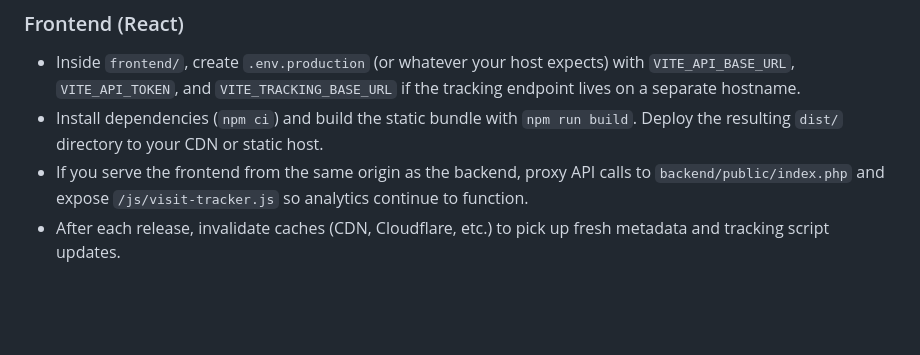
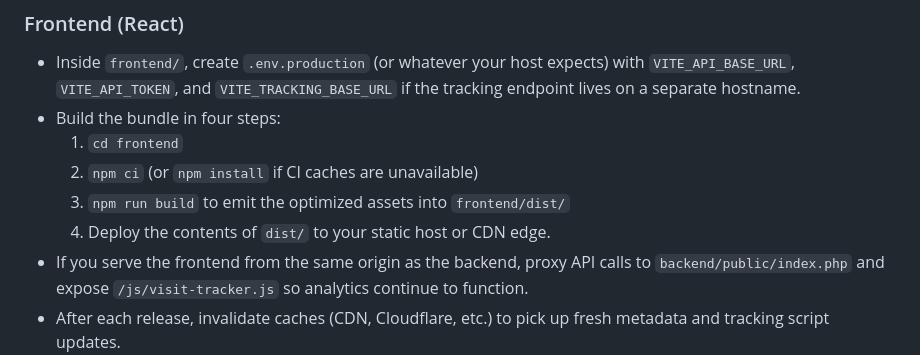
Before and after one commit to nads2259/spaceeditorial, a Markdown page: README.md, the part around the change. Rendered like a GitHub page; blank space fills up the shorter version.

Commit message:
docs: document frontend build steps

```diff
--- a/README.md
+++ b/README.md
@@ -124,7 +124,11 @@ After updating credentials you can refresh content via Artisan:
 ### Frontend (React)
 
 - Inside `frontend/`, create `.env.production` (or whatever your host expects) with `VITE_API_BASE_URL`, `VITE_API_TOKEN`, and `VITE_TRACKING_BASE_URL` if the tracking endpoint lives on a separate hostname.
-- Install dependencies (`npm ci`) and build the static bundle with `npm run build`. Deploy the resulting `dist/` directory to your CDN or static host.
+- Build the bundle in four steps:
+  1. `cd frontend`
+  2. `npm ci` (or `npm install` if CI caches are unavailable)
+  3. `npm run build` to emit the optimized assets into `frontend/dist/`
+  4. Deploy the contents of `dist/` to your static host or CDN edge.
 - If you serve the frontend from the same origin as the backend, proxy API calls to `backend/public/index.php` and expose `/js/visit-tracker.js` so analytics continue to function.
 - After each release, invalidate caches (CDN, Cloudflare, etc.) to pick up fresh metadata and tracking script updates.
 
```
